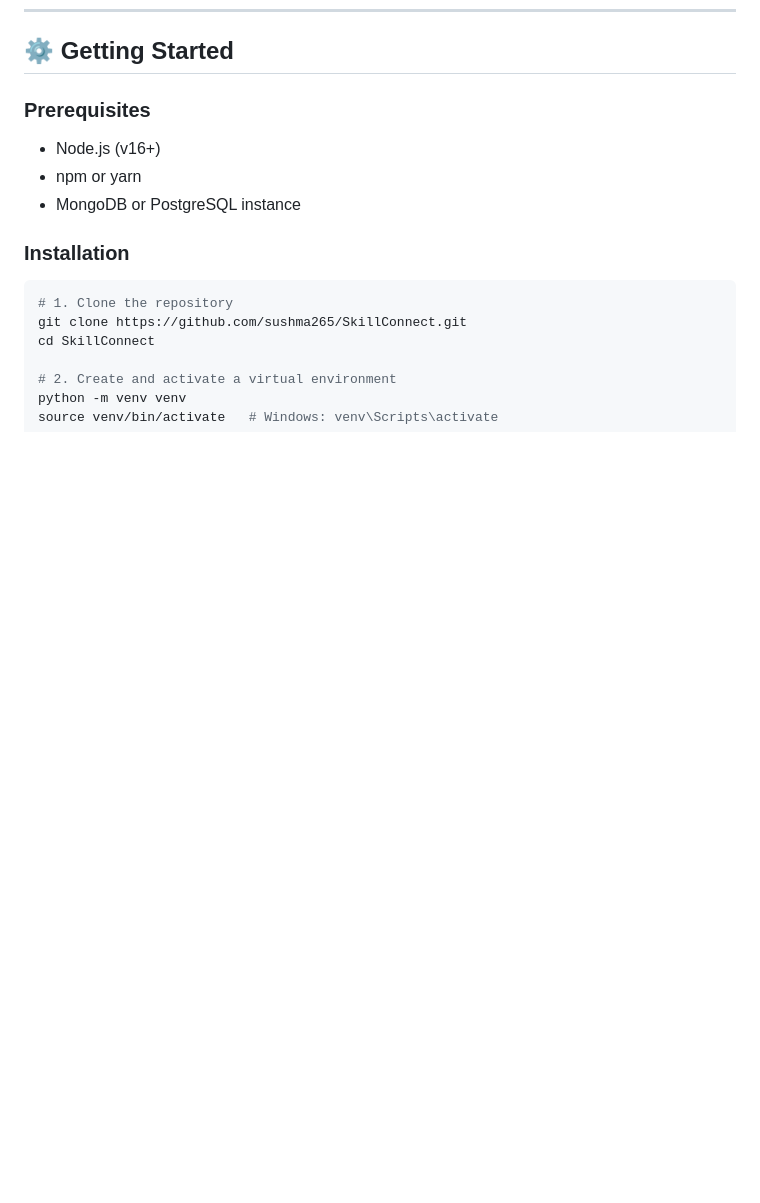
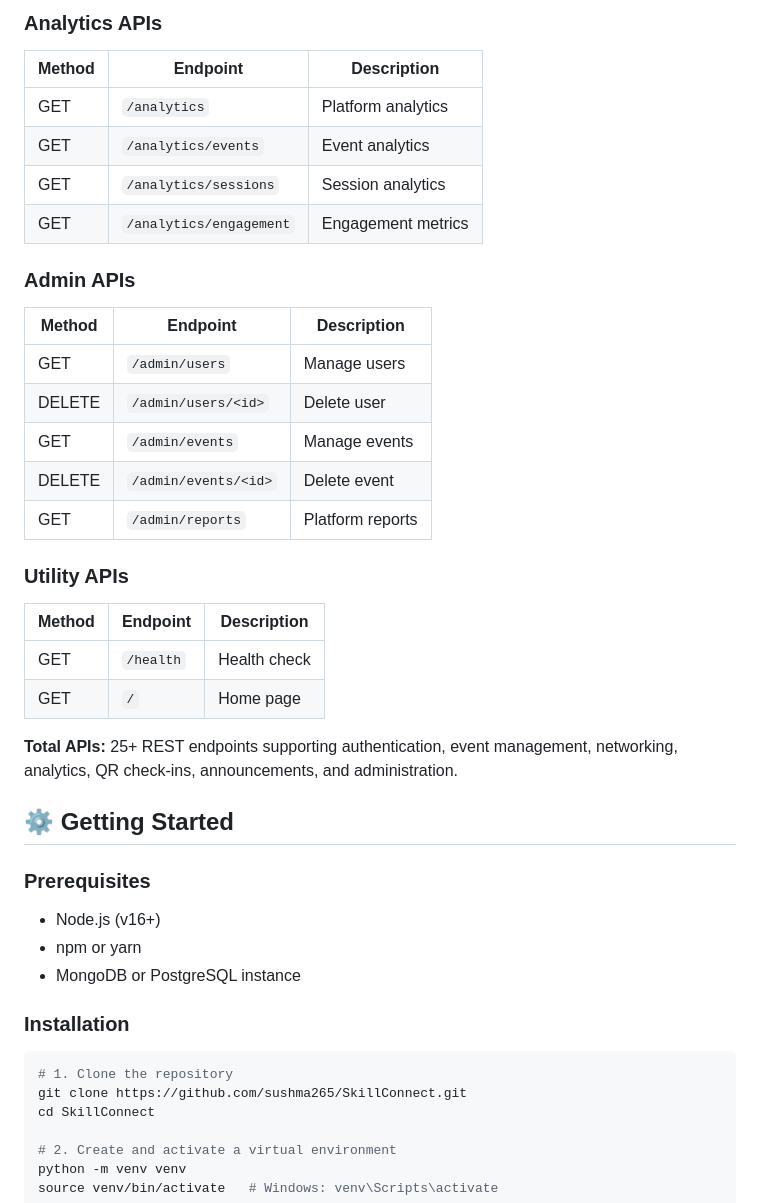
Before and after one commit to sushma265/SkillConnect, a Markdown page: README.md, the part around one of its changes. Rendered like a GitHub page; blank space fills up the shorter version.

```diff
--- a/README.md
+++ b/README.md
@@ -96,3 +153,30 @@ SkillConnect/
+### Analytics APIs
+
+| Method | Endpoint                | Description        |
+| ------ | ----------------------- | ------------------ |
+| GET    | `/analytics`            | Platform analytics |
+| GET    | `/analytics/events`     | Event analytics    |
+| GET    | `/analytics/sessions`   | Session analytics  |
+| GET    | `/analytics/engagement` | Engagement metrics |
+
+### Admin APIs
+
+| Method | Endpoint             | Description      |
+| ------ | -------------------- | ---------------- |
+| GET    | `/admin/users`       | Manage users     |
+| DELETE | `/admin/users/<id>`  | Delete user      |
+| GET    | `/admin/events`      | Manage events    |
+| DELETE | `/admin/events/<id>` | Delete event     |
+| GET    | `/admin/reports`     | Platform reports |
+
+### Utility APIs
+
+| Method | Endpoint  | Description  |
+| ------ | --------- | ------------ |
+| GET    | `/health` | Health check |
+| GET    | `/`       | Home page    |
+
+**Total APIs:** 25+ REST endpoints supporting authentication, event management, networking, analytics, QR check-ins, announcements, and administration.
 
 ## ⚙️ Getting Started
 
```
Also changed, not shown: other parts of README.md (+57 -0 lines).
